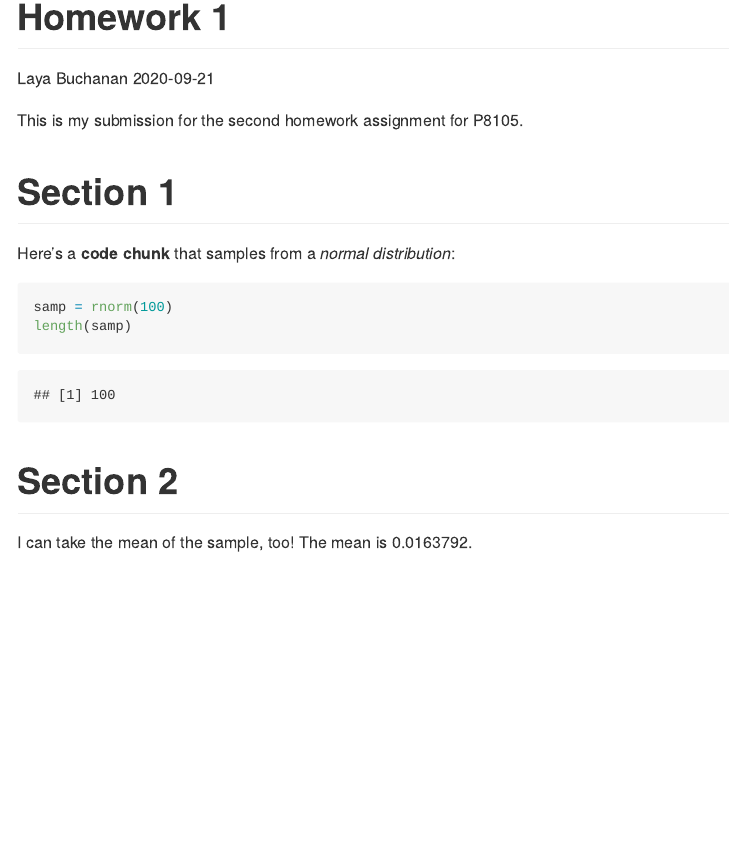
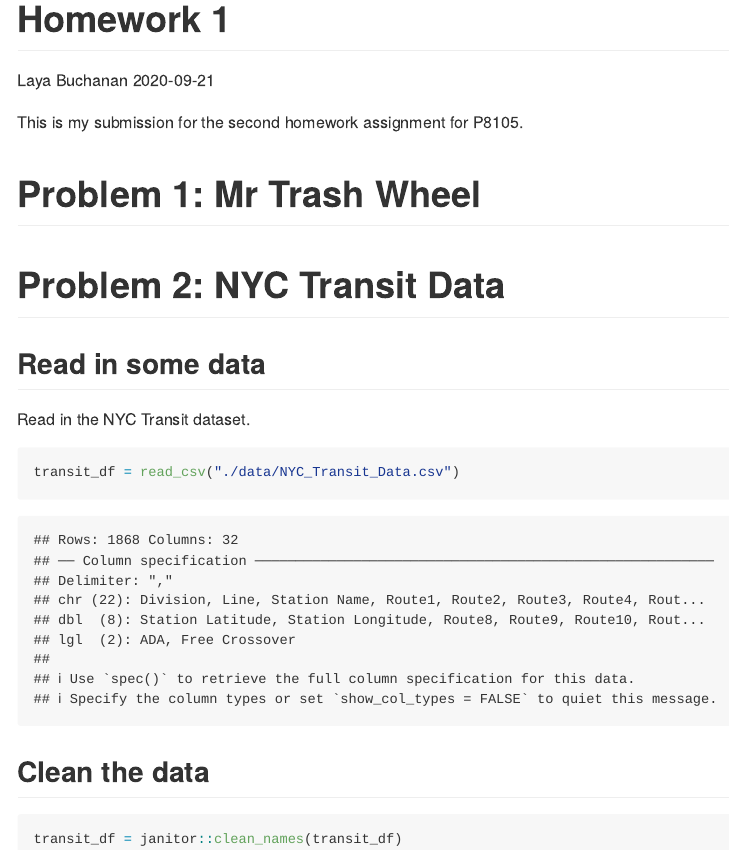
Before and after one commit to layabuchanan/p8105_hw2_lmb2295, an R Markdown document (p8105_hw2_lmb2295.Rmd): the page in a window 1100 px wide, from its top. Rendered offline with R 4.5, knitr and Pandoc, with nearby package versions; code that draws random numbers runs with fixed seeds of ours; column names are cleaned by a stand-in for the janitor package.

Commit message:
read in the data and cleaned up the column names

````diff
--- a/p8105_hw2_lmb2295.Rmd
+++ b/p8105_hw2_lmb2295.Rmd
@@ -8,17 +8,13 @@ output: github_document
 
 This is my submission for the second homework assignment for P8105.
 
-# Section 1
+# Problem 1: Mr Trash Wheel
 
-Here's a **code chunk** that samples from
-a _normal distribution_:
 
 ```{r}
-samp = rnorm(100)
-length(samp)
+
 ```
 
-# Section 2
+# Problem 2: NYC Transit Data
 
-I can take the mean of the sample, too!
-The mean is `r mean(samp)`.
+```{r message = FALSE, echo = FALSE}
@@ -24,0 +26,13 @@ The mean is `r mean(samp)`.
+## Read in some data
+
+Read in the NYC Transit dataset.
+
+```{r}
+transit_df = read_csv("./data/NYC_Transit_Data.csv")
+```
+
+## Clean the data
+
+```{r}
+transit_df = janitor::clean_names(transit_df)
+```
````
Also changed, not shown: data/NYC_Transit_Data.csv (renamed from NYC_Transit_Subway_Entrance_And_Exit_Data.csv), p8105_hw2_lmb2295.md (added), p8105_hw2_lmb2295.Rmd (5 more changed lines).
